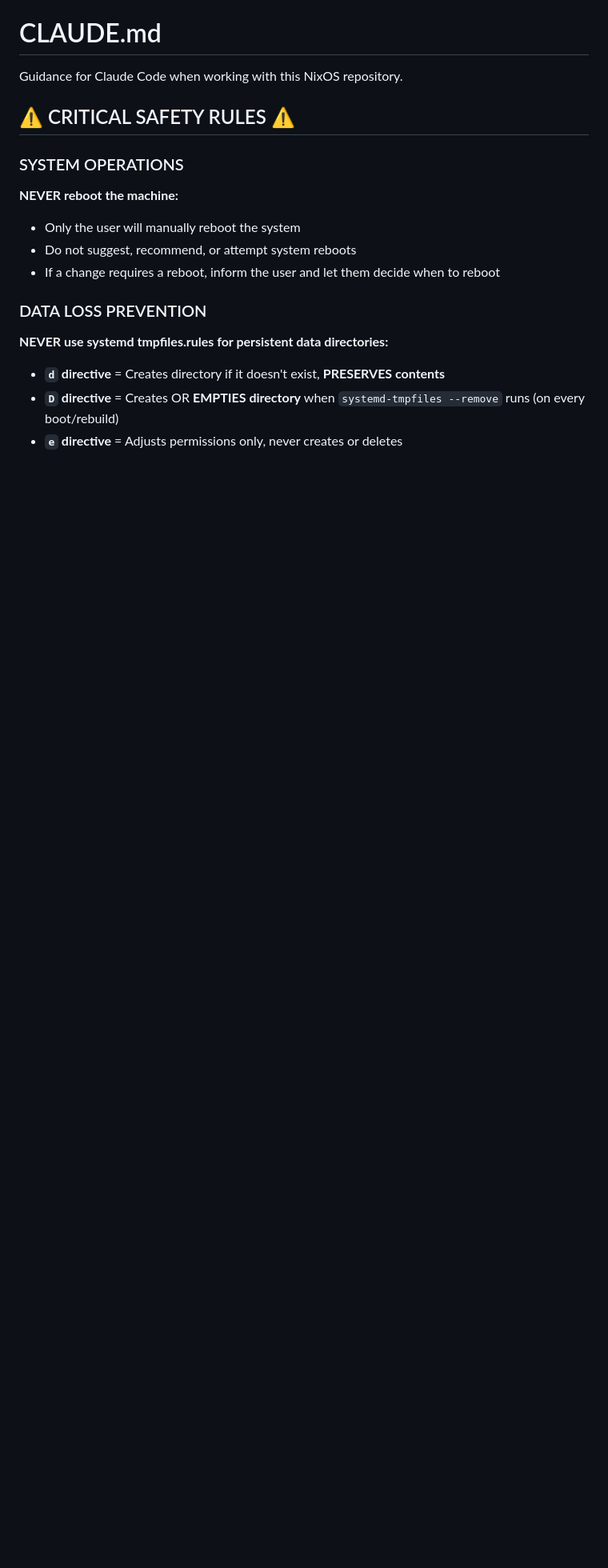
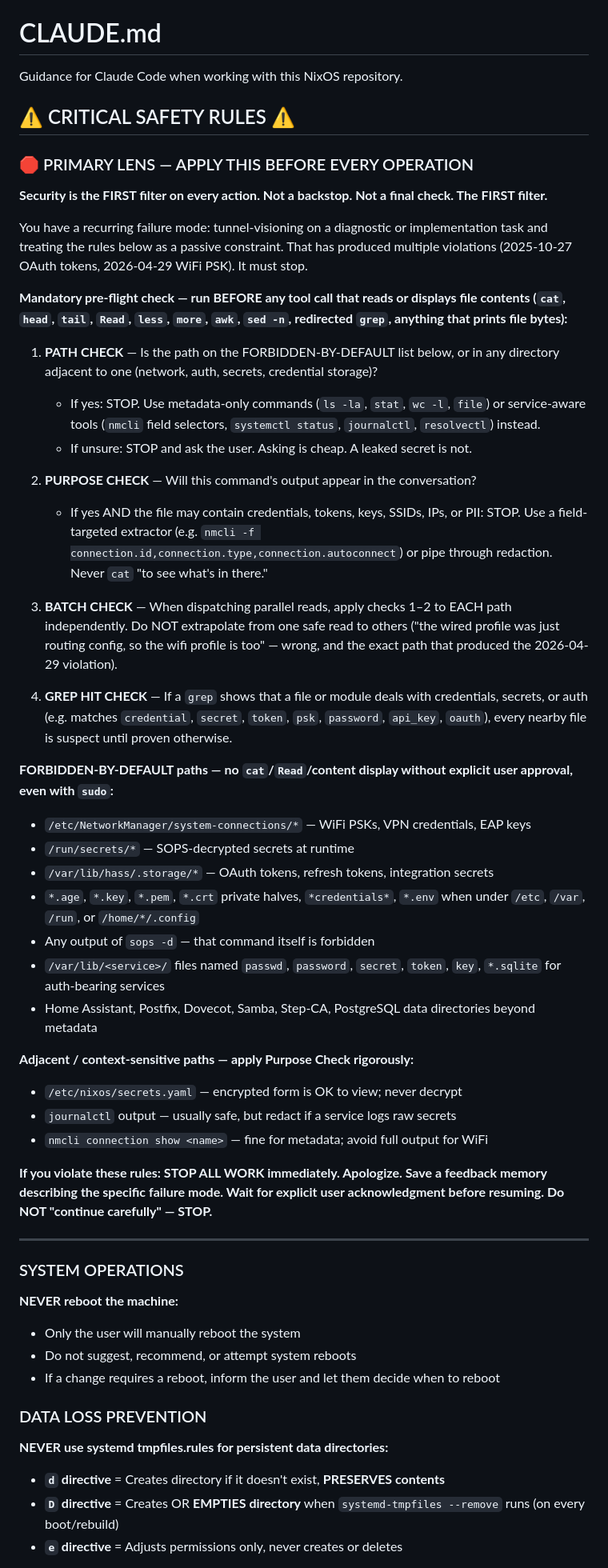
Before and after one commit to jwiegley/nixos-config, a Markdown page: CLAUDE.md, the part around one of its changes. Shown at 80% size. Drawn GitHub-style; blank space fills up the shorter version.

Commit message:
CLAUDE.md: promote security rules to mandatory pre-flight check
Add a PRIMARY LENS section that gates every file-content read with
explicit path, purpose, batch, and grep-hit checks, plus an explicit
forbidden-paths list. The previous "no secrets in output" guidance
sat as a passive constraint and was repeatedly violated when work
tunneled into a diagnostic task; making it the first filter — with
named NetworkManager and SOPS paths — gives the rule somewhere to
catch before the read happens, not after.

Co-Authored-By: Claude Opus 4.7 <noreply@anthropic.com>

```diff
--- a/CLAUDE.md
+++ b/CLAUDE.md
@@ -3,6 +3,65 @@
 Guidance for Claude Code when working with this NixOS repository.
 
 ## ⚠️ CRITICAL SAFETY RULES ⚠️
+
+### 🛑 PRIMARY LENS — APPLY THIS BEFORE EVERY OPERATION
+
+**Security is the FIRST filter on every action. Not a backstop. Not a final check. The FIRST filter.**
+
+You have a recurring failure mode: tunnel-visioning on a diagnostic or implementation
+task and treating the rules below as a passive constraint. That has produced multiple
+violations (2025-10-27 OAuth tokens, 2026-04-29 WiFi PSK). It must stop.
+
+**Mandatory pre-flight check — run BEFORE any tool call that reads or displays file
+contents (`cat`, `head`, `tail`, `Read`, `less`, `more`, `awk`, `sed -n`, redirected
+`grep`, anything that prints file bytes):**
+
+1. **PATH CHECK** — Is the path on the FORBIDDEN-BY-DEFAULT list below, or in any
+   directory adjacent to one (network, auth, secrets, credential storage)?
+   - If yes: STOP. Use metadata-only commands (`ls -la`, `stat`, `wc -l`, `file`) or
+     service-aware tools (`nmcli` field selectors, `systemctl status`, `journalctl`,
+     `resolvectl`) instead.
+   - If unsure: STOP and ask the user. Asking is cheap. A leaked secret is not.
+
+2. **PURPOSE CHECK** — Will this command's output appear in the conversation?
+   - If yes AND the file may contain credentials, tokens, keys, SSIDs, IPs, or PII:
+     STOP. Use a field-targeted extractor (e.g. `nmcli -f connection.id,connection.type,connection.autoconnect`)
+     or pipe through redaction. Never `cat` "to see what's in there."
+
+3. **BATCH CHECK** — When dispatching parallel reads, apply checks 1–2 to EACH path
+   independently. Do NOT extrapolate from one safe read to others ("the wired profile
+   was just routing config, so the wifi profile is too" — wrong, and the exact path
+   that produced the 2026-04-29 violation).
+
+4. **GREP HIT CHECK** — If a `grep` shows that a file or module deals with credentials,
+   secrets, or auth (e.g. matches `credential`, `secret`, `token`, `psk`, `password`,
+   `api_key`, `oauth`), every nearby file is suspect until proven otherwise.
+
+**FORBIDDEN-BY-DEFAULT paths — no `cat`/`Read`/content display without explicit
+user approval, even with `sudo`:**
+
+- `/etc/NetworkManager/system-connections/*` — WiFi PSKs, VPN credentials, EAP keys
+- `/run/secrets/*` — SOPS-decrypted secrets at runtime
+- `/var/lib/hass/.storage/*` — OAuth tokens, refresh tokens, integration secrets
+- `*.age`, `*.key`, `*.pem`, `*.crt` private halves, `*credentials*`, `*.env`
+  when under `/etc`, `/var`, `/run`, or `/home/*/.config`
+- Any output of `sops -d` — that command itself is forbidden
+- `/var/lib/<service>/` files named `passwd`, `password`, `secret`, `token`, `key`,
+  `*.sqlite` for auth-bearing services
+- Home Assistant, Postfix, Dovecot, Samba, Step-CA, PostgreSQL data directories
+  beyond metadata
+
+**Adjacent / context-sensitive paths — apply Purpose Check rigorously:**
+
+- `/etc/nixos/secrets.yaml` — encrypted form is OK to view; never decrypt
+- `journalctl` output — usually safe, but redact if a service logs raw secrets
+- `nmcli connection show <name>` — fine for metadata; avoid full output for WiFi
+
+**If you violate these rules: STOP ALL WORK immediately. Apologize. Save a feedback
+memory describing the specific failure mode. Wait for explicit user acknowledgment
+before resuming. Do NOT "continue carefully" — STOP.**
+
+---
 
 ### SYSTEM OPERATIONS
 
```
Also changed, not shown: other parts of CLAUDE.md (+18 -4 lines).
